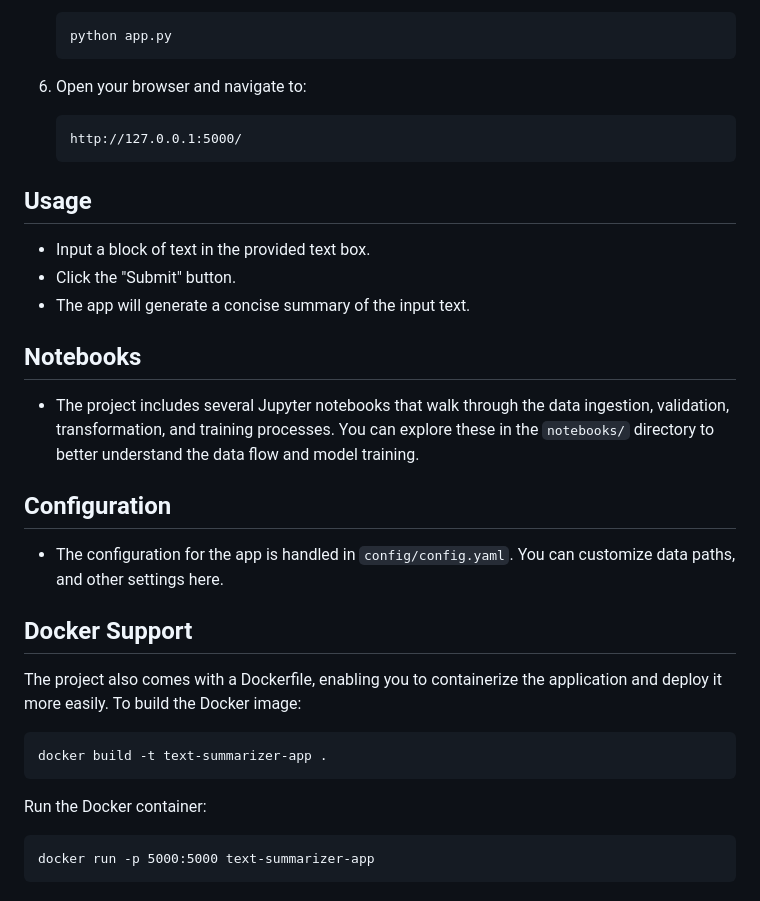
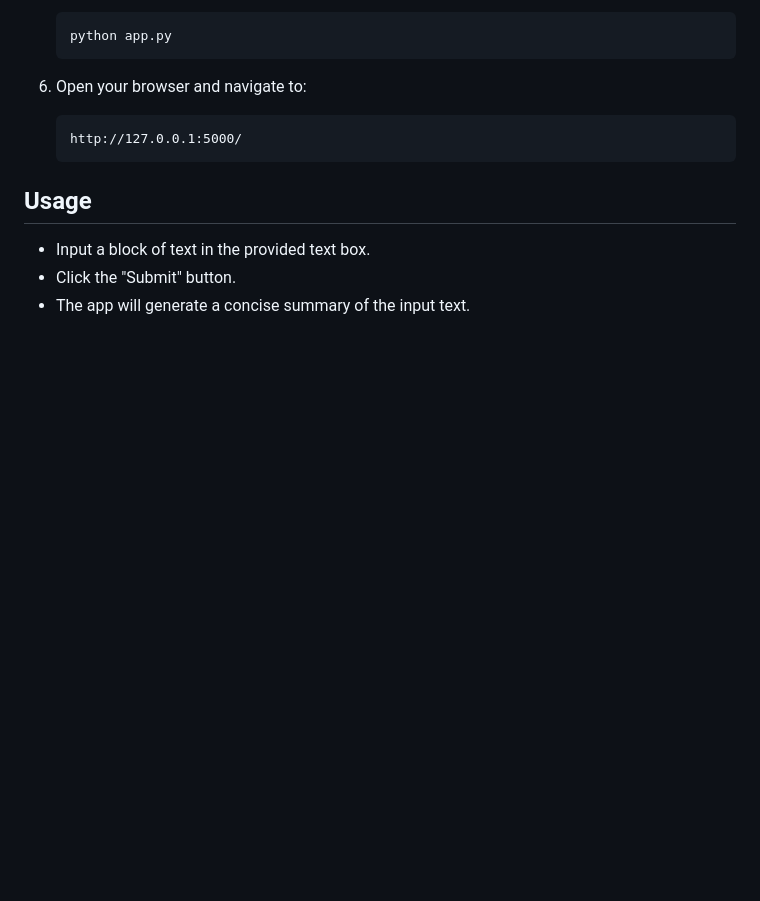
Before and after one commit to aditya345-coder/Text-Summarization, a Markdown page: README.md, the part around the change. GitHub-like rendering; blank space fills up the shorter version.

````diff
--- a/README.md
+++ b/README.md
@@ -149,23 +149,3 @@ To run the project locally, follow these steps:
 - Input a block of text in the provided text box.
 - Click the "Submit" button.
 - The app will generate a concise summary of the input text.
-
-## Notebooks
-
-- The project includes several Jupyter notebooks that walk through the data ingestion, validation, transformation, and training processes. You can explore these in the `notebooks/` directory to better understand the data flow and model training.
-
-## Configuration
-
-- The configuration for the app is handled in `config/config.yaml`. You can customize data paths, and other settings here.
-
-## Docker Support
-
-The project also comes with a Dockerfile, enabling you to containerize the application and deploy it more easily. To build the Docker image:
-
-```bash
-docker build -t text-summarizer-app .
-```
-Run the Docker container:
-```
-docker run -p 5000:5000 text-summarizer-app
-```
````
